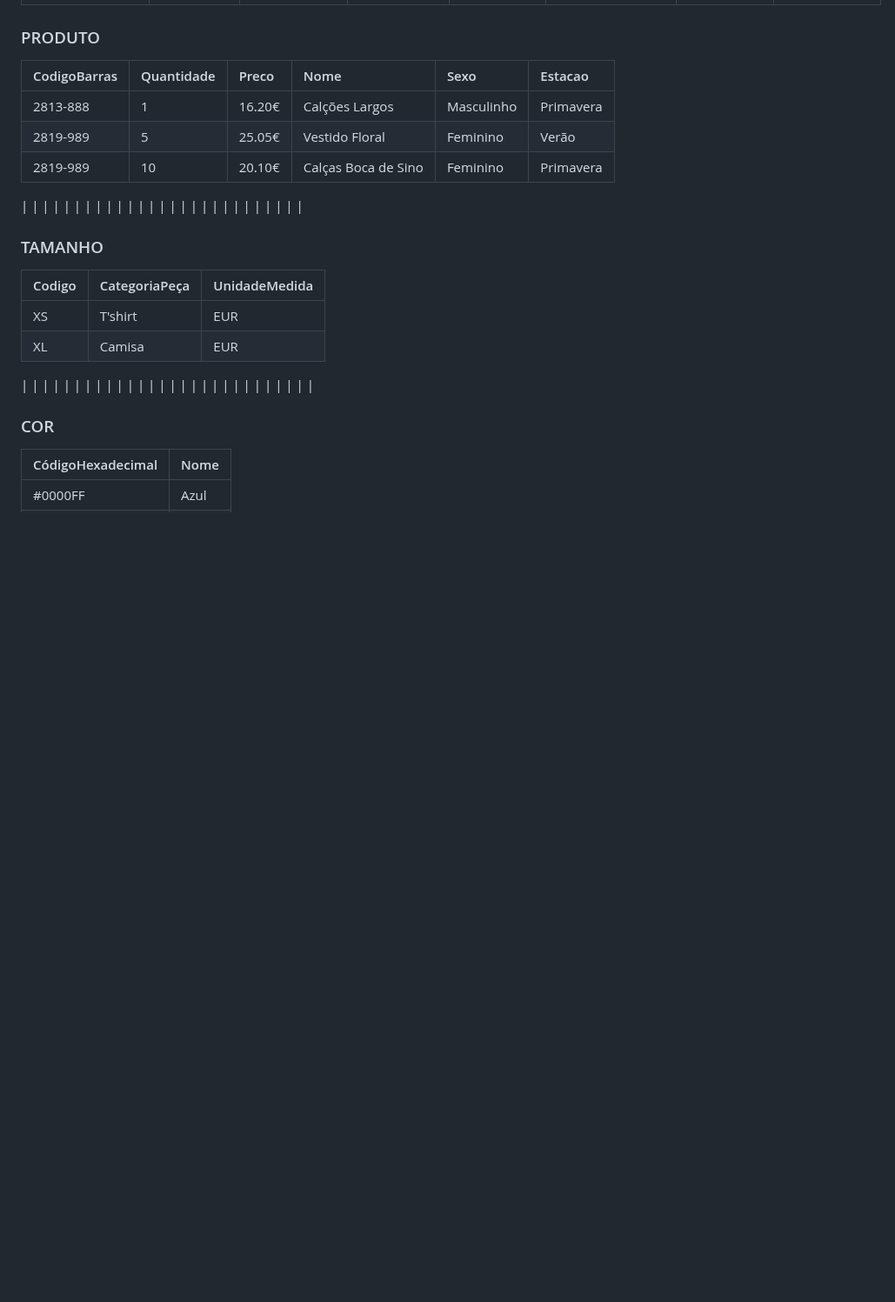
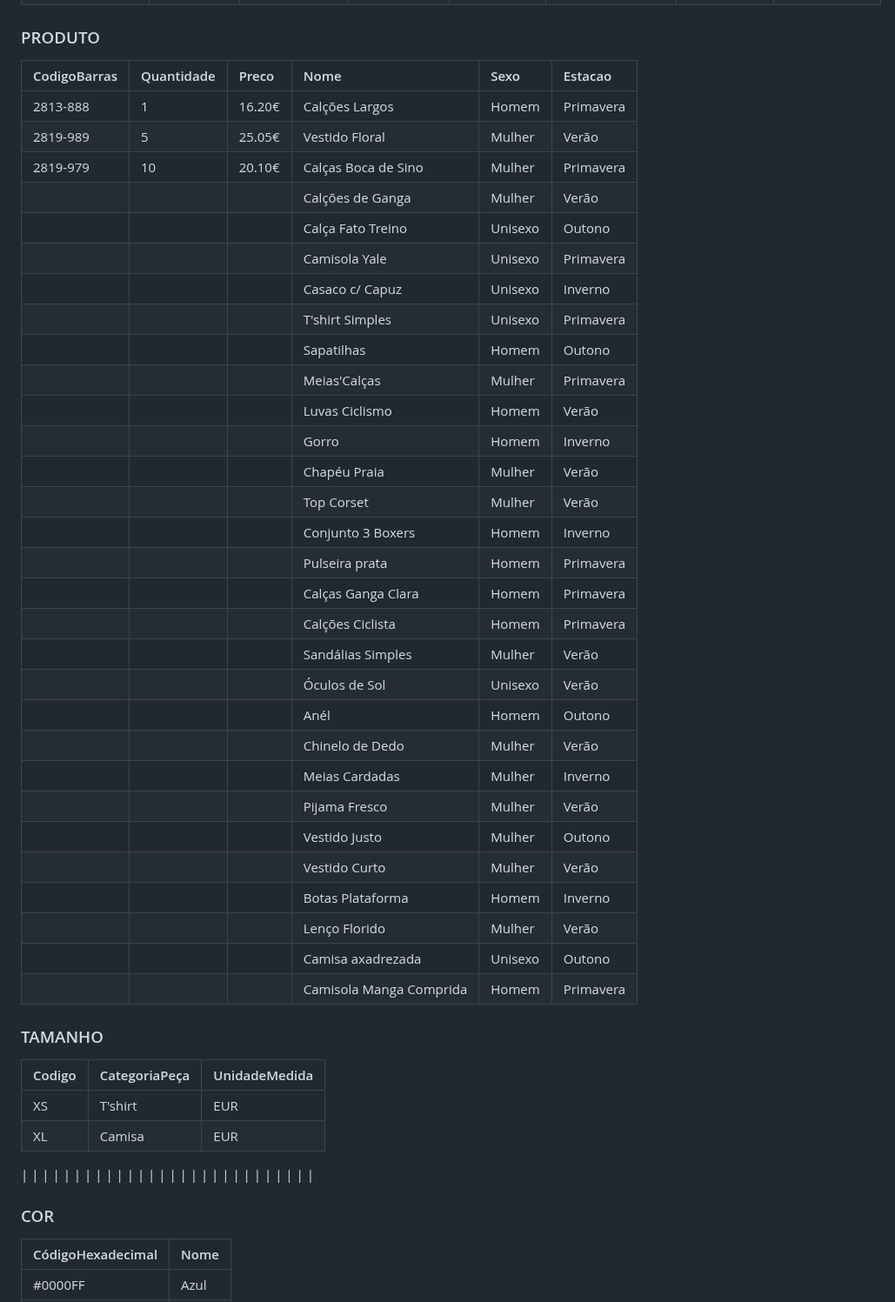
Before and after one commit to TCM23-SIBD-G01/TCM23-SIBD-G01, a Markdown page: REBD/rebd03.md, the part around one of its changes. Shown at 87% size. GitHub-like rendering; blank space fills up the shorter version.

```diff
--- a/REBD/rebd03.md
+++ b/REBD/rebd03.md
@@ -202,37 +203,37 @@ STOCK (quantidade)
 
 ### PRODUTO
-| CodigoBarras |  Quantidade |   Preco  |        Nome          |   Sexo      |   Estacao   |
-| :----------- | :---------- | :------- | :------------------- | :---------- | :---------- |
-| 2813-888     | 1           | 16.20€   | Calções Largos       |  Masculinho |  Primavera  |
-| 2819-989     | 5           | 25.05€   | Vestido Floral       |  Feminino   |  Verão      |
-| 2819-989     | 10          | 20.10€   | Calças Boca de Sino  |  Feminino   |  Primavera  |
-|
-|
-|
-|
-|
-|
-|
-|
-|
-|
-|
-|
-|
-|
-|
-|
-|
-|
-|
-|
-|
-|
-|
-|
-|
-|
-|
+| CodigoBarras |  Quantidade |   Preco  |        Nome            |   Sexo       |   Estacao   |
+| :----------- | :---------- | :------- | :--------------------- | :----------- | :---------- |
+| 2813-888     | 1           | 16.20€   | Calções Largos          |  Homem      |  Primavera  |
+| 2819-989     | 5           | 25.05€   | Vestido Floral          |  Mulher     |  Verão      |
+| 2819-979     | 10          | 20.10€   | Calças Boca de Sino     |  Mulher     |  Primavera  |
+|              |             |          | Calções de Ganga        |  Mulher     |  Verão      |
+|              |             |          | Calça Fato Treino       |  Unisexo    |  Outono     |
+|              |             |          | Camisola Yale           |  Unisexo    |  Primavera  |
+|              |             |          | Casaco c/ Capuz         |  Unisexo    |  Inverno    |
+|              |             |          | T'shirt Simples         |  Unisexo    |  Primavera  |
+|              |             |          | Sapatilhas              |  Homem      |  Outono     |
+|              |             |          | Meias'Calças            |  Mulher     |  Primavera  |
+|              |             |          | Luvas Ciclismo          |  Homem      |  Verão      |
+|              |             |          | Gorro                   |  Homem      |  Inverno    |
+|              |             |          | Chapéu Praia            |  Mulher     |  Verão      |
+|              |             |          | Top Corset              |  Mulher     |  Verão      |
+|              |             |          | Conjunto 3 Boxers       |  Homem      |  Inverno    |
+|              |             |          | Pulseira prata          |  Homem      |  Primavera  |
+|              |             |          | Calças Ganga Clara      |  Homem      |  Primavera  |
+|              |             |          | Calções Ciclista        |  Homem      |  Primavera  |
+|              |             |          | Sandálias Simples       |  Mulher     |  Verão      |
+|              |             |          | Óculos de Sol           |  Unisexo    |  Verão      |
+|              |             |          | Anél                    |  Homem      |  Outono     |
+|              |             |          | Chinelo de Dedo         |  Mulher     |  Verão      |
+|              |             |          | Meias Cardadas          |  Mulher     |  Inverno    |
+|              |             |          | Pijama Fresco           |  Mulher     |  Verão      |
+|              |             |          | Vestido Justo           |  Mulher     |  Outono     |
+|              |             |          | Vestido Curto           |  Mulher     |  Verão      |
+|              |             |          | Botas Plataforma        |  Homem      |  Inverno    |
+|              |             |          | Lenço Florido           |  Mulher     |  Verão      |
+|              |             |          | Camisa axadrezada       |  Unisexo    |  Outono     |
+|              |             |          | Camisola Manga Comprida |  Homem      |  Primavera  |
 
 ### TAMANHO
 | Codigo    |  CategoriaPeça     |   UnidadeMedida |
```
Also changed, not shown: other parts of REBD/rebd03.md (+62 -61 lines).
